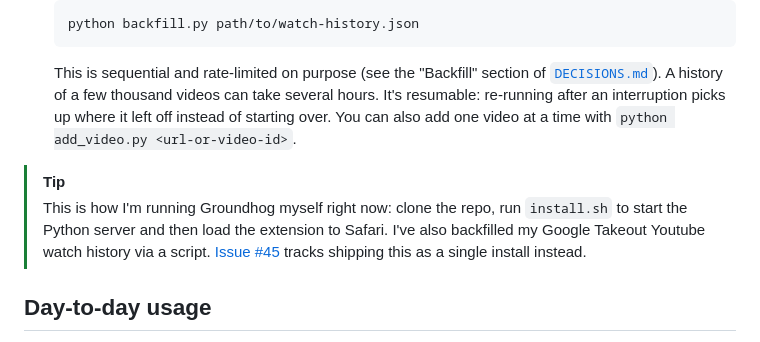
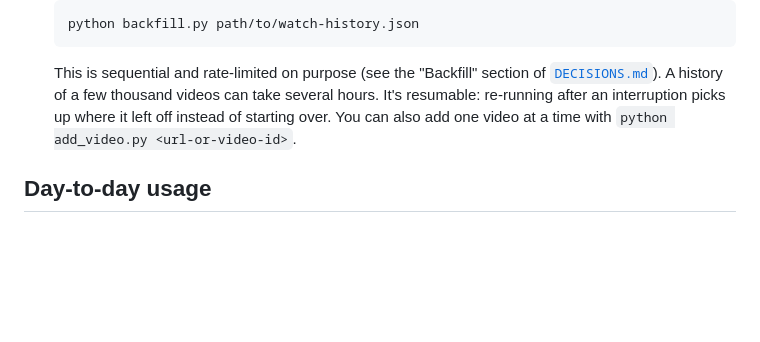
Before and after one commit to naveenk2k/groundhog, a Markdown page: README.md, the part around the change. GitHub-like rendering; blank space fills up the shorter version.

Commit message:
remove repeated section

```diff
--- a/README.md
+++ b/README.md
@@ -191,11 +191,6 @@ Gemini instead of Claude, why full transcripts instead of excerpts, why a
    interruption picks up where it left off instead of starting over. You can
    also add one video at a time with `python add_video.py <url-or-video-id>`.
 
-> [!TIP]
-> This is how I'm running Groundhog myself right now: clone the repo, run
-> `install.sh` to start the Python server and then load the extension to Safari. I've also backfilled my Google Takeout Youtube watch history via a script. [Issue #45](https://github.com/naveenk2k/groundhog/issues/45)
-> tracks shipping this as a single install instead.
-
 ## Day-to-day usage
 
 - The overlay runs automatically on any `youtube.com/watch` page, and can be
```
